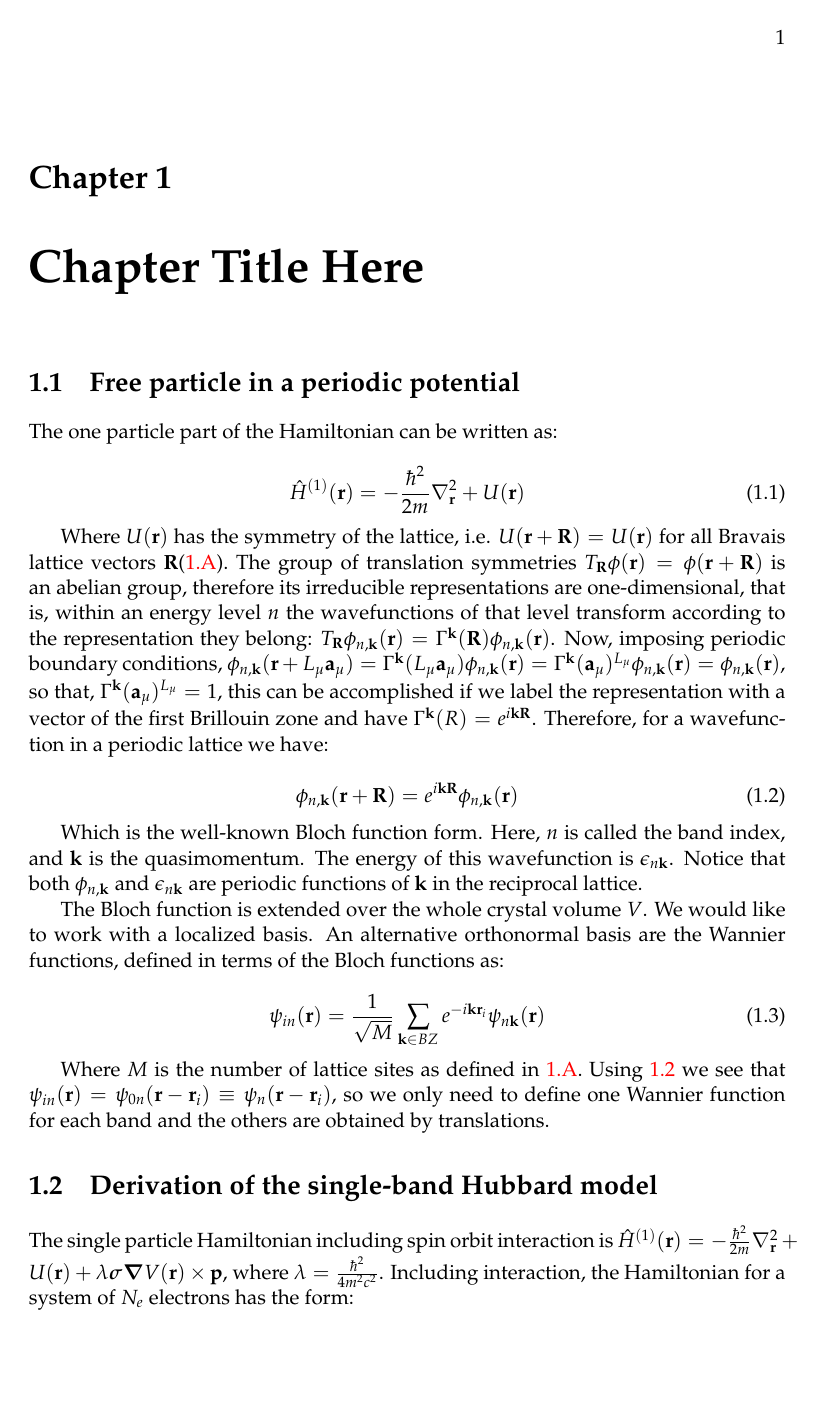
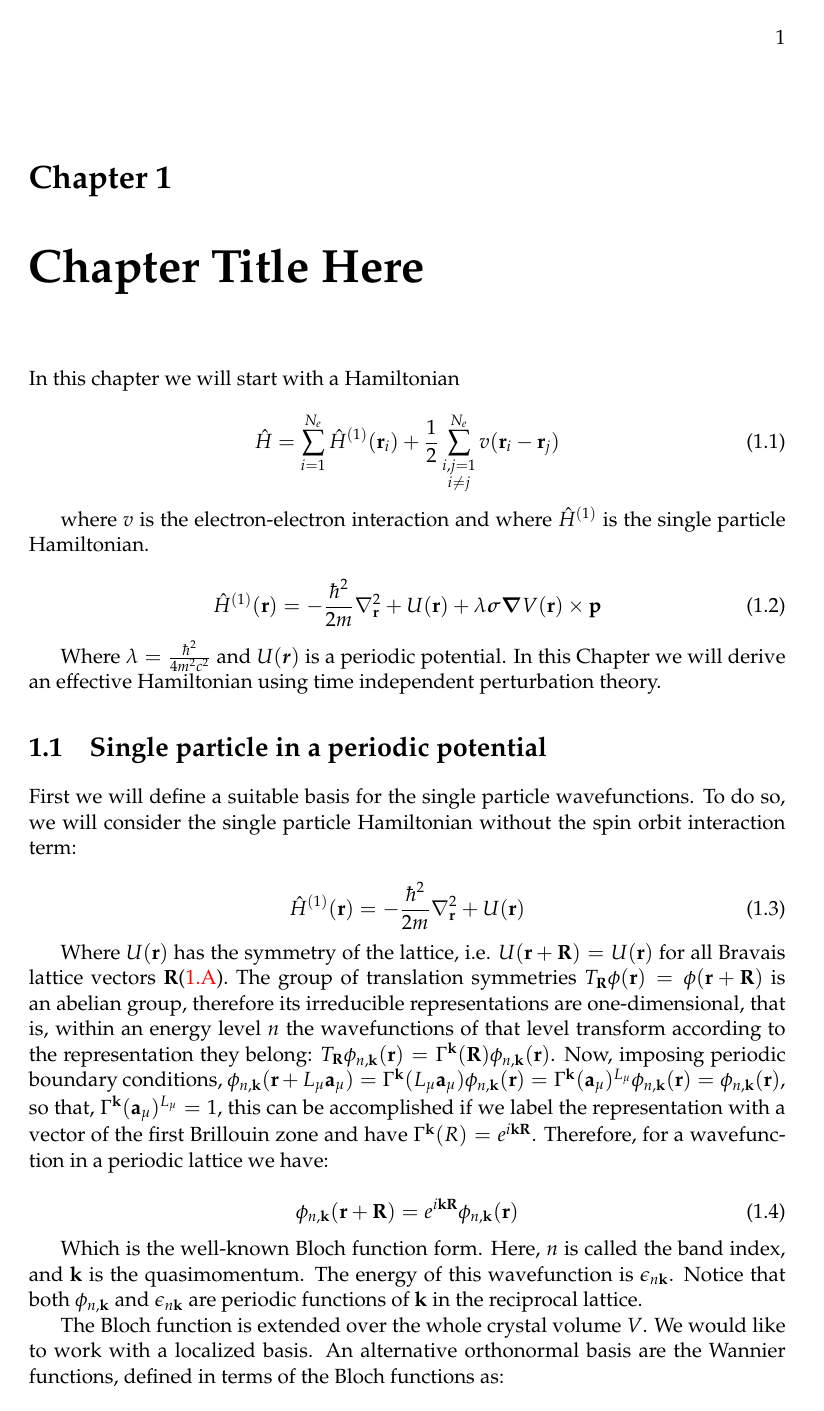
Before and after one commit to Sosnowsky/MT, a LaTeX thesis (main.tex, which reads Chapters/Chapter1.tex): page 5 of 9. Compiled offline with pdfLaTeX.

Commit message:
style changes

```diff
--- a/Chapters/Chapter1.tex
+++ b/Chapters/Chapter1.tex
@@ -1,8 +1,24 @@
 \chapter{Chapter Title Here} % Main chapter title
 
-\begin{section}{Free particle in a periodic potential}
+In this chapter we will start with a Hamiltonian
 
-The one particle part of the Hamiltonian can be written as:
+\begin{equation}
+\label{Ham1}
+\hat{H} = \sum_{i=1}^{N_e} \hat{H}^{(1)}(\textbf{r}_i) + \frac{1}{2} \sum_{\substack{i,j = 1 \\ i \neq j}} ^ {N_e} v(\textbf{r}_i - \textbf{r}_j)
+\end{equation}
+
+where $v$ is the electron-electron interaction and where $\hat{H}^{(1)}$ is the single particle Hamiltonian.
+
+\begin{equation}
+\hat{H}^{(1)}(\textbf{r}) = -\frac{\hbar^2}{2m}\nabla^2_{\textbf{r}} + U(\textbf{r}) + \lambda\boldsymbol{\sigma}\boldsymbol{\nabla}V(\textbf{r}) \times \textbf{p}
+\end{equation}
+
+Where $\lambda = \frac{\hbar^2}{4m^2c^2}$ and $U(\bs{r})$ is a periodic potential. In this Chapter we will derive an effective Hamiltonian using time independent perturbation theory.
+
+
+\begin{section}{Single particle in a periodic potential}
+
+First we will define a suitable basis for the single particle wavefunctions. To do so, we will consider the single particle Hamiltonian without the spin orbit interaction term:
 
 \begin{equation}
 \hat{H}^{(1)}(\textbf{r}) = -\frac{\hbar^2}{2m}\nabla^2_{\textbf{r}} + U(\textbf{r})
@@ -20,13 +36,12 @@ Which is the well-known Bloch function form. Here, $n$ is called the band index,
 The Bloch function is extended over the whole crystal volume $V$. We would like to work with a localized basis. An alternative orthonormal basis are the Wannier functions, defined in terms of the Bloch functions as:
 
 \begin{equation}
-\psi_{in}(\textbf{r}) = \frac{1}{\sqrt{M}}\sum_{\textbf{k}\in BZ} e^{-i\textbf{k}\textbf{r}_i} \psi_{n\textbf{k}}(\textbf{r})
+\phi_{in}(\textbf{r}) = \frac{1}{\sqrt{M}}\sum_{\textbf{k}\in BZ} e^{-i\textbf{k}\textbf{r}_i} \psi_{n\textbf{k}}(\textbf{r})
 \end{equation}
 
-Where $M$ is the number of lattice sites as defined in \ref{AP1A}. Using \ref{Bloch1} we see that $\psi_{in}(\textbf{r}) = \psi_{0n}(\textbf{r}-\textbf{r}_i) \equiv \psi_{n}(\textbf{r}-\textbf{r}_i)$, so we only need to define one Wannier function for each band and the others are obtained by translations.
+Where $M$ is the number of lattice sites as defined in \ref{AP1A}. Using \ref{Bloch1} we see that $\phi_{in}(\textbf{r}) = \phi_{0n}(\textbf{r}-\textbf{r}_i) \equiv \phi_{n}(\textbf{r}-\textbf{r}_i)$, so we only need to define one Wannier function for each band and the others are obtained by translations. We will restrict ourselves to a fixed band, so we will drop the band index and write $\phi_i(\bs{r})$ or $\ket{i}$.
 
 \end{section}
 
 \begin{section}{Derivation of the single-band Hubbard model}
 
-The single particle Hamiltonian including spin orbit interaction is $\hat{H}^{(1)}(\textbf{r}) = -\frac{\hbar^2}{2m}\nabla^2_{\textbf{r}} + U(\textbf{r}) + \lambda\boldsymbol{\sigma}\boldsymbol{\nabla}V(\textbf{r}) \times \textbf{p}$, where $\lambda = \frac{\hbar^2}{4m^2c^2}$. Including interaction, the Hamiltonian for a system of $N_e$ electrons has the form:
@@ -37 +47,0 @@ The single particle Hamiltonian including spin orbit interaction is $\hat{H}^{(1
-\end{equation}
--- a/main.tex
+++ b/main.tex
@@ -108,6 +108,8 @@ headsepline, % Uncomment to get a line under the header
 \counterwithout{table}{section}
 }
 
+\newcommand{\bs}[1] {\boldsymbol{#1}}
+
 \begin{document}
 
 \frontmatter % Use roman page numbering style (i, ii, iii, iv...) for the pre-content pages
```
Also changed, not shown: Chapters/Chapter1.tex (17 more changed lines).
